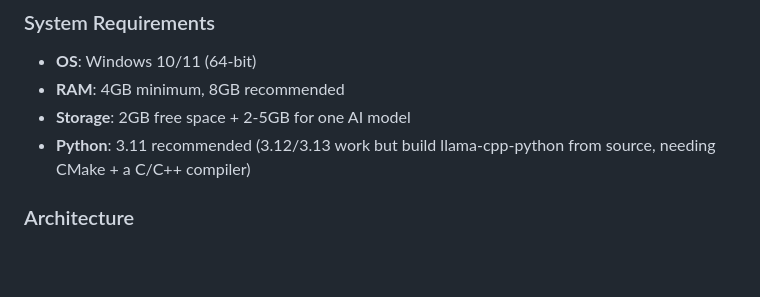
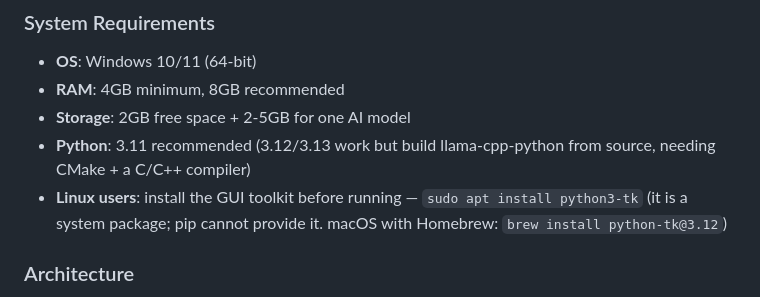
Before and after one commit to Luckyyaduvanshiofficial/Codai, a Markdown page: README.md, the part around the change. Rendered like a GitHub page; blank space fills up the shorter version.

Commit message:
Document tkinter system-package requirement for Linux/macOS users
Co-authored-by: CommandCodeBot <noreply@commandcode.ai>

```diff
--- a/README.md
+++ b/README.md
@@ -168,6 +168,7 @@ The Qwen 3 family thinks before it answers; CodaiPro strips the scratchpad so yo
 - **RAM**: 4GB minimum, 8GB recommended
 - **Storage**: 2GB free space + 2-5GB for one AI model
 - **Python**: 3.11 recommended (3.12/3.13 work but build llama-cpp-python from source, needing CMake + a C/C++ compiler)
+- **Linux users**: install the GUI toolkit before running — `sudo apt install python3-tk` (it is a system package; pip cannot provide it. macOS with Homebrew: `brew install python-tk@3.12`)
 
 ### Architecture
 - **Frontend**: CustomTkinter (Modern UI)
```
Also changed, not shown: INSTALLATION.md (+13 -0 lines).
